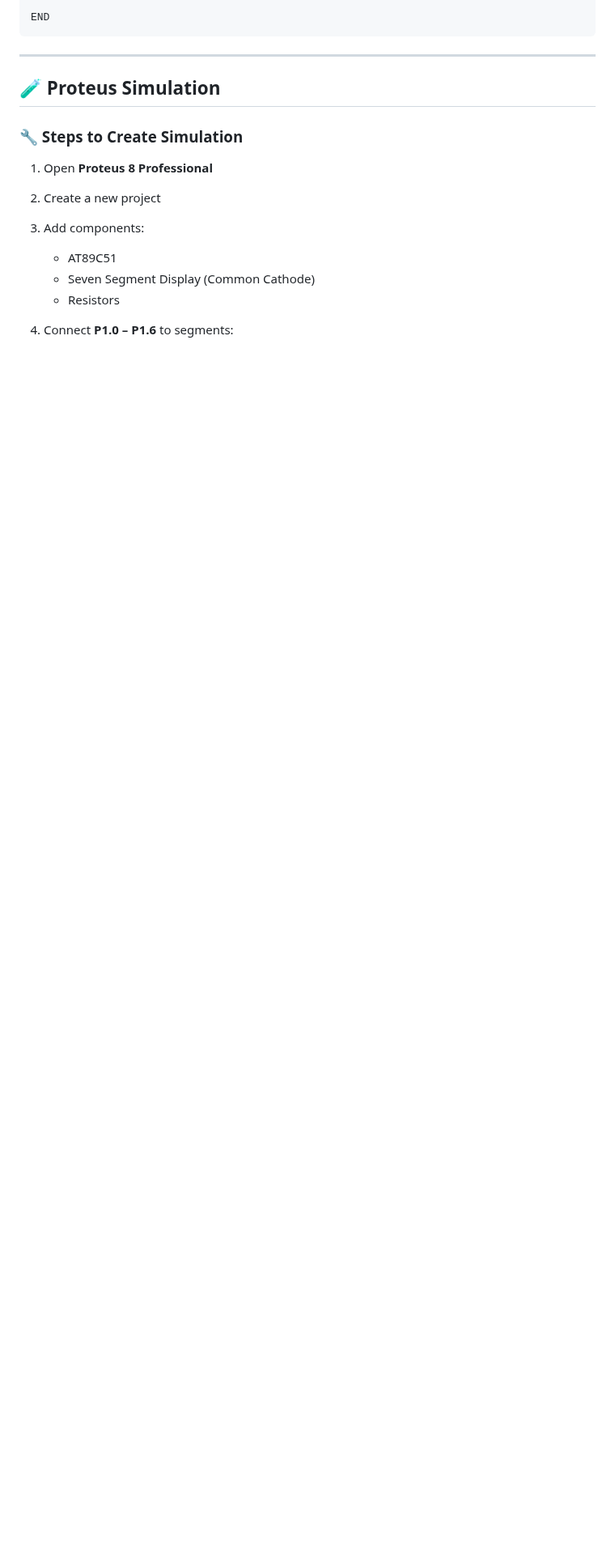
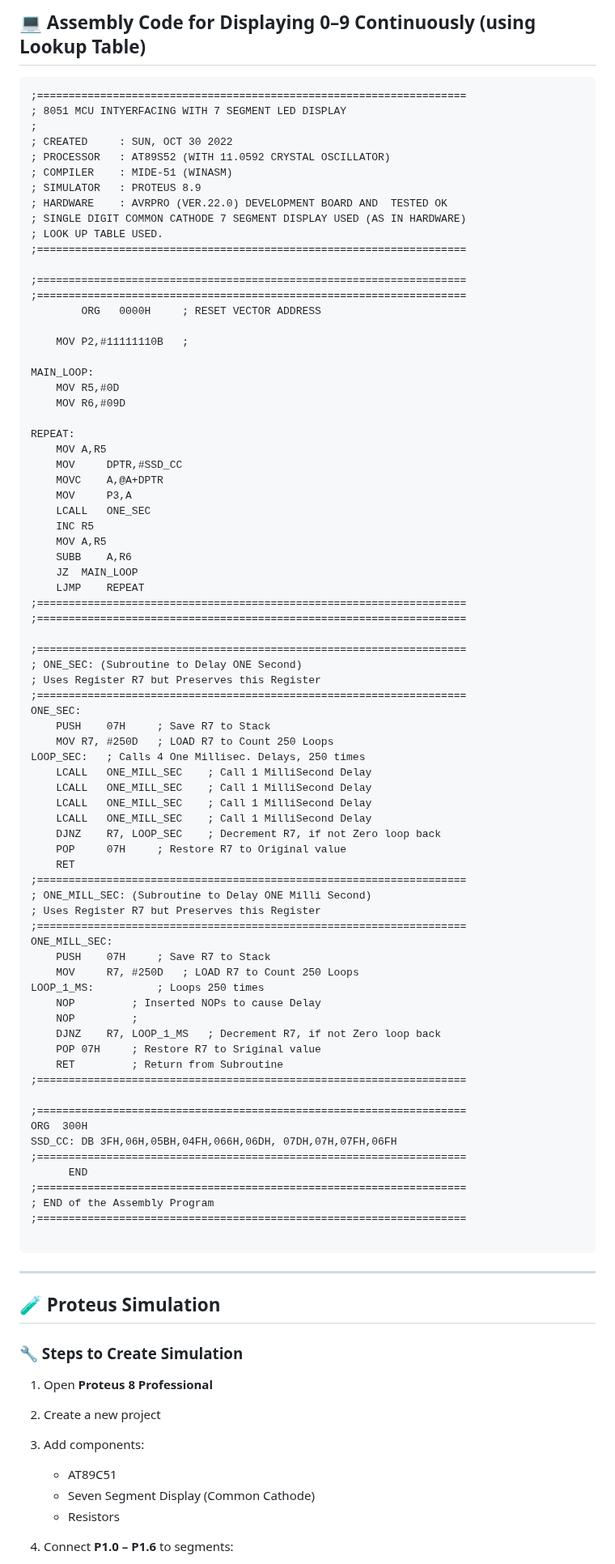
Before and after one commit to gmostofabd/8051-Assembly-Programming-and-Proteus-Simulation, a Markdown page: 8051 7-Segment/README.md, the part around one of its changes. Shown at 81% size. GitHub-like rendering; blank space fills up the shorter version.

Commit message:
Enhance README with assembly code details
Updated README with detailed assembly code for 7-segment display, including lookup table usage and improved formatting.

`````diff
--- a/8051 7-Segment/README.md
+++ b/8051 7-Segment/README.md
@@ -121,5 +169,85 @@ D2: DJNZ R2, D2
 
-END
+
+## 💻 Assembly Code for Displaying 0–9 Continuously (using Lookup Table)
+
+
+
+```asm
+;====================================================================
+; 8051 MCU INTYERFACING WITH 7 SEGMENT LED DISPLAY
+;
+; CREATED     : SUN, OCT 30 2022
+; PROCESSOR   : AT89S52 (WITH 11.0592 CRYSTAL OSCILLATOR)
+; COMPILER    : MIDE-51 (WINASM)
+; SIMULATOR   : PROTEUS 8.9
+; HARDWARE    : AVRPRO (VER.22.0) DEVELOPMENT BOARD AND  TESTED OK
+; SINGLE DIGIT COMMON CATHODE 7 SEGMENT DISPLAY USED (AS IN HARDWARE)
+; LOOK UP TABLE USED.
+;====================================================================
+
+;====================================================================
+;====================================================================
+      	ORG   0000H		; RESET VECTOR ADDRESS
+
+	MOV	P2,#11111110B	;
+
+MAIN_LOOP:
+	MOV	R5,#0D
+	MOV	R6,#09D
+
+REPEAT:
+	MOV	A,R5
+	MOV 	DPTR,#SSD_CC
+	MOVC 	A,@A+DPTR
+	MOV 	P3,A
+	LCALL	ONE_SEC
+	INC	R5
+	MOV	A,R5
+	SUBB	A,R6
+	JZ	MAIN_LOOP
+	LJMP	REPEAT
+;====================================================================
+;====================================================================
+
+;====================================================================
+; ONE_SEC: (Subroutine to Delay ONE Second)
+; Uses Register R7 but Preserves this Register
+;====================================================================
+ONE_SEC:
+ 	PUSH	07H		; Save R7 to Stack
+ 	MOV	R7, #250D	; LOAD R7 to Count 250 Loops
+LOOP_SEC:	; Calls 4 One Millisec. Delays, 250 times
+ 	LCALL	ONE_MILL_SEC	; Call 1 MilliSecond Delay
+ 	LCALL	ONE_MILL_SEC	; Call 1 MilliSecond Delay
+ 	LCALL	ONE_MILL_SEC	; Call 1 MilliSecond Delay
+ 	LCALL	ONE_MILL_SEC	; Call 1 MilliSecond Delay
+ 	DJNZ 	R7, LOOP_SEC 	; Decrement R7, if not Zero loop back
+ 	POP 	07H		; Restore R7 to Original value
+	RET
+;====================================================================
+; ONE_MILL_SEC: (Subroutine to Delay ONE Milli Second)
+; Uses Register R7 but Preserves this Register
+;====================================================================
+ONE_MILL_SEC:
+	PUSH	07H		; Save R7 to Stack
+	MOV 	R7, #250D	; LOAD R7 to Count 250 Loops
+LOOP_1_MS:			; Loops 250 times
+	NOP			; Inserted NOPs to cause Delay
+ 	NOP			;
+ 	DJNZ 	R7, LOOP_1_MS	; Decrement R7, if not Zero loop back
+	POP	07H		; Restore R7 to Sriginal value
+	RET			; Return from Subroutine
+;====================================================================
+
+;====================================================================
+ORG  300H
+SSD_CC:	DB 3FH,06H,05BH,04FH,066H,06DH, 07DH,07H,07FH,06FH
+;====================================================================
+      END
+;====================================================================
+; END of the Assembly Program
+;====================================================================
+
 ````
 
 ---
`````
Also changed, not shown: other parts of 8051 7-Segment/README.md (+85 -37 lines).
